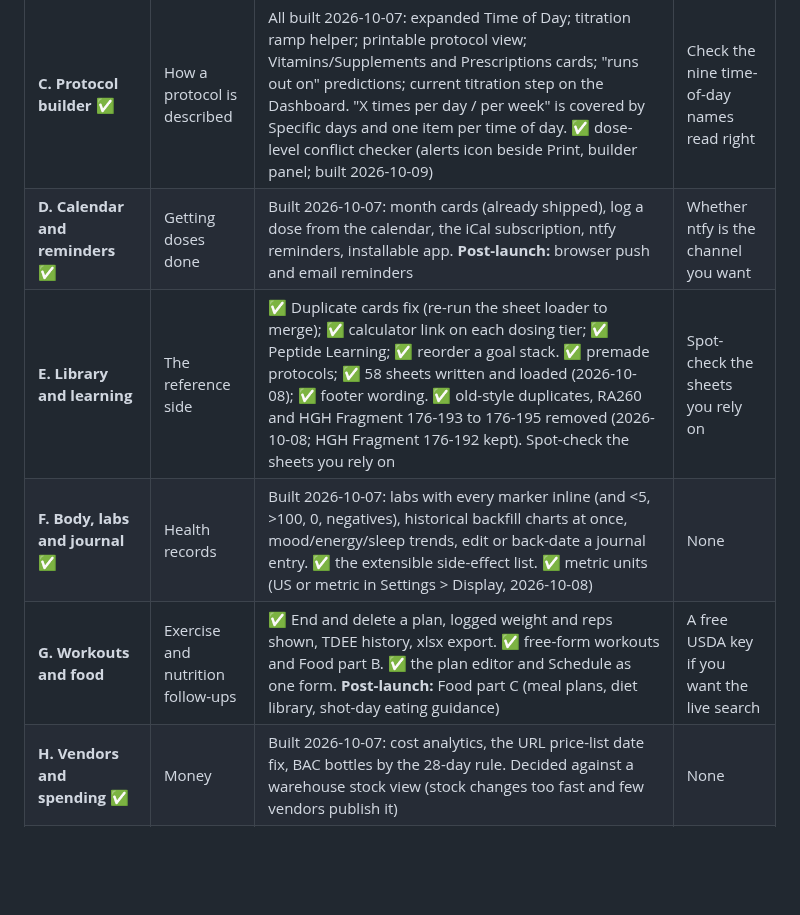
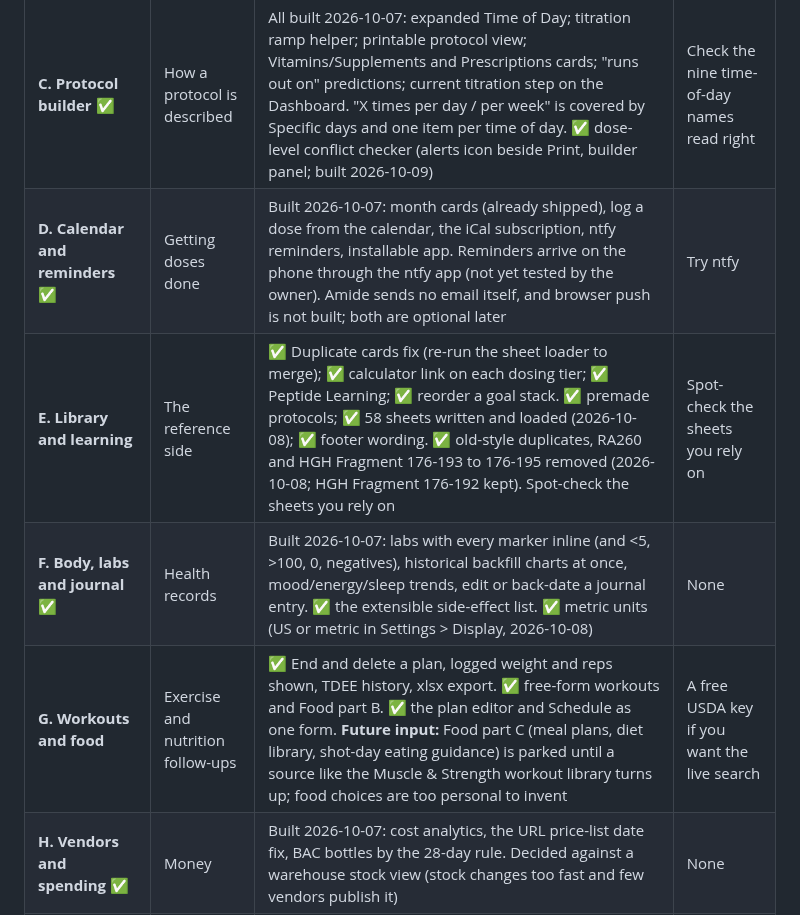
Before and after one commit to Xsatc77/amide, a Markdown page: docs/ROADMAP.md, the part around one of its changes. Rendered like a GitHub page; blank space fills up the shorter version.

Commit message:
docs: roadmap - calorie per rep covered, range selector dropped, Food part C parked, reminders via ntfy
Co-Authored-By: Claude Sonnet 5.5 <noreply@anthropic.com>

```diff
--- a/docs/ROADMAP.md
+++ b/docs/ROADMAP.md
@@ -60,10 +60,10 @@ Every open item in this file now carries a group letter in brackets, [A] to [J].
 | **A. Launch readiness** | The things a stranger hits first | ✅ Password minimum 8; ✅ HTTPS / reverse-proxy guide; ✅ CI workflow; ✅ changelog; ✅ README status rewrite; ✅ user guide (`docs/USER_GUIDE.md`); ✅ accessibility (skip link, landmarks, focus rings, reduced motion, every form control named on 24 pages, WCAG AA text contrast in all ten colour themes, checked by tests); ✅ Privacy Policy brought up to date with the optional outside connections (reminders, calendar address, watcher). ✅ Terms, Disclaimer and Privacy Policy read and confirmed by the owner; ✅ About page in the profile menu. **Still open:** try the Docker build (OCR libraries; needs Docker); cut the v1.0 tag | The tag |
 | **B. Inventory and labels** ✅ | Stock handling | All built 2026-10-07: Local Seller flag (no late-shipment alert, left out of averages); "Use first" order; average time to arrive on the vendor card; automatic vial labels on check-in plus the "put these dates on your label" dialog | Check the label size suits your printer |
 | **C. Protocol builder** ✅ | How a protocol is described | All built 2026-10-07: expanded Time of Day; titration ramp helper; printable protocol view; Vitamins/Supplements and Prescriptions cards; "runs out on" predictions; current titration step on the Dashboard. "X times per day / per week" is covered by Specific days and one item per time of day. ✅ dose-level conflict checker (alerts icon beside Print, builder panel; built 2026-10-09) | Check the nine time-of-day names read right |
-| **D. Calendar and reminders** ✅ | Getting doses done | Built 2026-10-07: month cards (already shipped), log a dose from the calendar, the iCal subscription, ntfy reminders, installable app. **Post-launch:** browser push and email reminders | Whether ntfy is the channel you want |
+| **D. Calendar and reminders** ✅ | Getting doses done | Built 2026-10-07: month cards (already shipped), log a dose from the calendar, the iCal subscription, ntfy reminders, installable app. Reminders arrive on the phone through the ntfy app (not yet tested by the owner). Amide sends no email itself, and browser push is not built; both are optional later | Try ntfy |
 | **E. Library and learning** | The reference side | ✅ Duplicate cards fix (re-run the sheet loader to merge); ✅ calculator link on each dosing tier; ✅ Peptide Learning; ✅ reorder a goal stack. ✅ premade protocols; ✅ 58 sheets written and loaded (2026-10-08); ✅ footer wording. ✅ old-style duplicates, RA260 and HGH Fragment 176-193 to 176-195 removed (2026-10-08; HGH Fragment 176-192 kept). Spot-check the sheets you rely on | Spot-check the sheets you rely on |
 | **F. Body, labs and journal** ✅ | Health records | Built 2026-10-07: labs with every marker inline (and <5, >100, 0, negatives), historical backfill charts at once, mood/energy/sleep trends, edit or back-date a journal entry. ✅ the extensible side-effect list. ✅ metric units (US or metric in Settings > Display, 2026-10-08) | None |
-| **G. Workouts and food** | Exercise and nutrition follow-ups | ✅ End and delete a plan, logged weight and reps shown, TDEE history, xlsx export. ✅ free-form workouts and Food part B. ✅ the plan editor and Schedule as one form. **Post-launch:** Food part C (meal plans, diet library, shot-day eating guidance) | A free USDA key if you want the live search |
+| **G. Workouts and food** | Exercise and nutrition follow-ups | ✅ End and delete a plan, logged weight and reps shown, TDEE history, xlsx export. ✅ free-form workouts and Food part B. ✅ the plan editor and Schedule as one form. **Future input:** Food part C (meal plans, diet library, shot-day eating guidance) is parked until a source like the Muscle & Strength workout library turns up; food choices are too personal to invent |  A free USDA key if you want the live search |
 | **H. Vendors and spending** ✅ | Money | Built 2026-10-07: cost analytics, the URL price-list date fix, BAC bottles by the 28-day rule. Decided against a warehouse stock view (stock changes too fast and few vendors publish it) | None |
 | **I. Integrations and AI** | Large, outside-service work | Kept for future work (the owner has no devices to test with): Apple Health / Health Connect / Withings / Renpho / Hume; personal API tokens; charts correlating a metric against doses; MedGemma lab interpretation | A decision: see below |
 | **J. Polish** | Cosmetic | ✅ Workouts button spacing and caution-tape corners. ✅ calculator syringe art; ✅ the general color and accent pass | None |
```
Also changed, not shown: other parts of docs/ROADMAP.md (+1 -1 lines).
